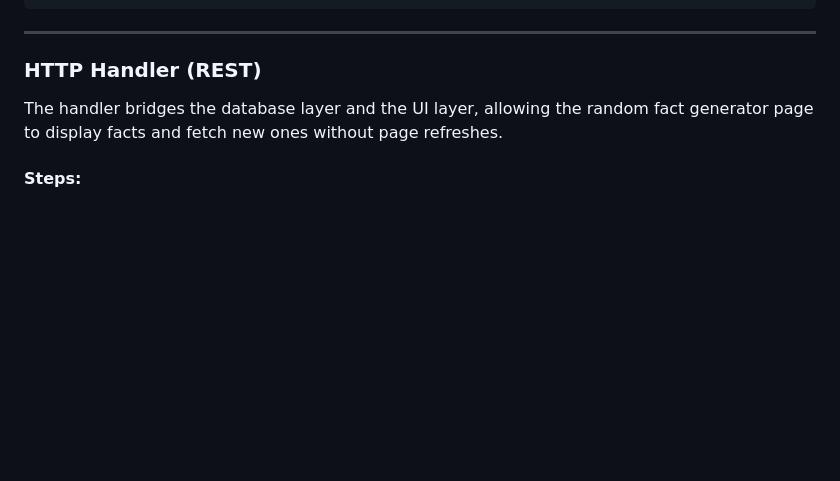
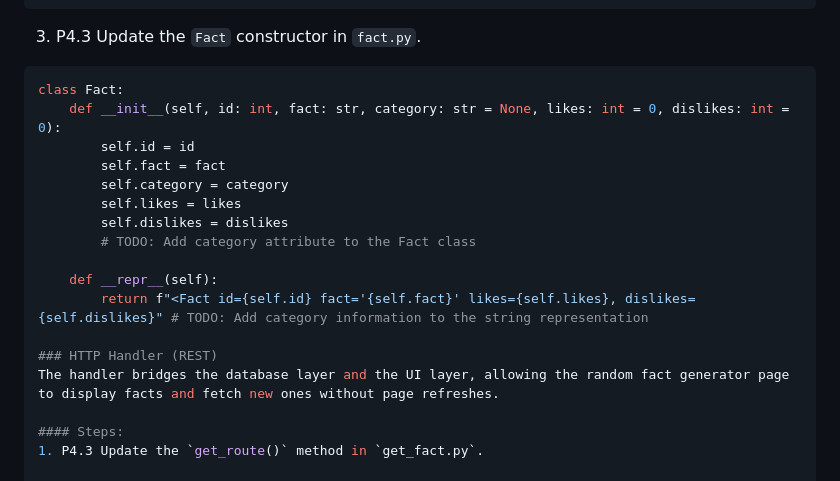
Before and after one commit to jasmine-smith8/stem-project-walkthrough, a Markdown page: user_stories/mentor/stories.md, the part around the change. Rendered like a GitHub page; blank space fills up the shorter version.

````diff
--- a/user_stories/mentor/stories.md
+++ b/user_stories/mentor/stories.md
@@ -625,7 +625,21 @@ def create_fact(fact_text: str, category: str) -> Fact:
         provider.commit()
         return Fact(id=result[0], fact=result[1], category=result[2], likes=result[3] or 0, dislikes=result[4] or 0)    # TASK
 ```
----
+
+3. P4.3 Update the `Fact` constructor in `fact.py`.
+
+```python
+class Fact:
+    def __init__(self, id: int, fact: str, category: str = None, likes: int = 0, dislikes: int = 0):
+        self.id = id
+        self.fact = fact
+        self.category = category
+        self.likes = likes
+        self.dislikes = dislikes
+        # TODO: Add category attribute to the Fact class
+
+    def __repr__(self):
+        return f"<Fact id={self.id} fact='{self.fact}' likes={self.likes}, dislikes={self.dislikes}" # TODO: Add category information to the string representation
 
 ### HTTP Handler (REST)
 The handler bridges the database layer and the UI layer, allowing the random fact generator page to display facts and fetch new ones without page refreshes.
````
